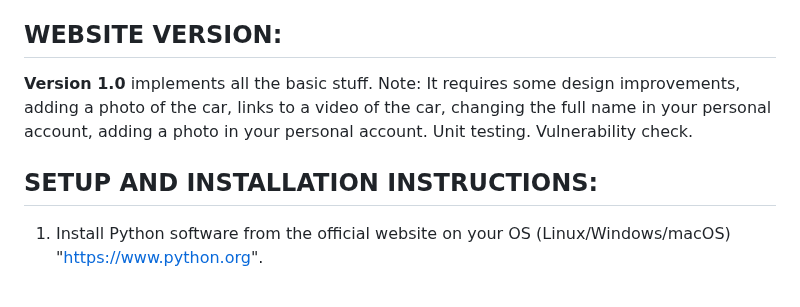
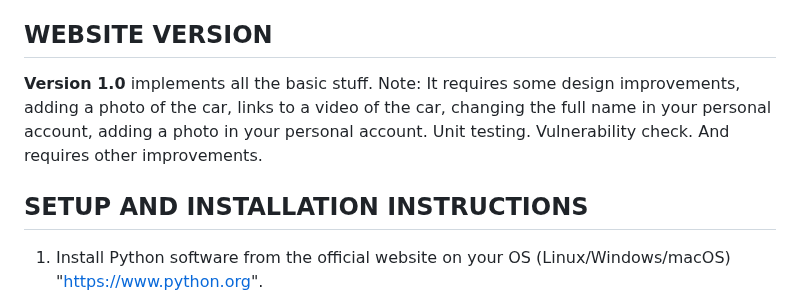
Before and after one commit to Snegovichok/InformationAboutCars, a Markdown page: README.md, the part around one of its changes. Rendered like a GitHub page.

```diff
--- a/README.md
+++ b/README.md
@@ -28,10 +28,10 @@
 9. The page for editing the car entry (edit_car.html), suggests making changes to an existing record with fields that already specify: make, model, year of manufacture, and description of the car. And the “Save changes” button, after which data is written to the database + the date and time of the last update of the record (updated_at).
 10. From the main page, click on one of the cars to go to the page (cars.html) with information about a specific car and comments (cars/id), as well as a form for adding comments (comments are available only to registered users). After adding a comment, it shows: login, date, text. The comment model itself with fields contains: the content of the comment (content), the date and time when the comment was created (created_at), the foreign key for the car (car), the foreign key for the user (author).
 
-## WEBSITE VERSION:
-**Version 1.0** implements all the basic stuff. Note: It requires some design improvements, adding a photo of the car, links to a video of the car, changing the full name in your personal account, adding a photo in your personal account. Unit testing. Vulnerability check.
+## WEBSITE VERSION
+**Version 1.0** implements all the basic stuff. Note: It requires some design improvements, adding a photo of the car, links to a video of the car, changing the full name in your personal account, adding a photo in your personal account. Unit testing. Vulnerability check. And requires other improvements.
 
-## SETUP AND INSTALLATION INSTRUCTIONS:
+## SETUP AND INSTALLATION INSTRUCTIONS
 1. Install Python software from the official website on your OS (Linux/Windows/macOS) "https://www.python.org".
 
 2. Install all necessary pip dependencies from the file requirements.txt:
```
Also changed, not shown: other parts of README.md (+8 -3 lines).
